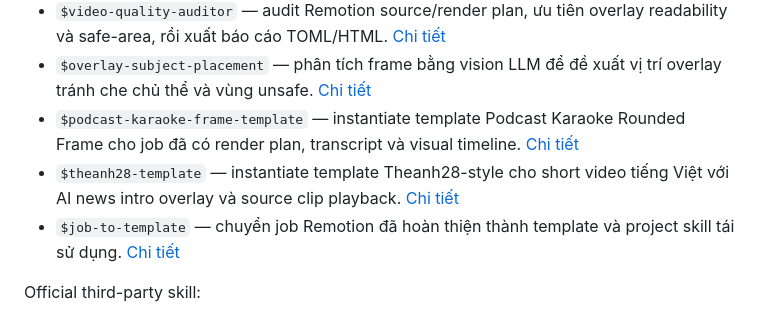
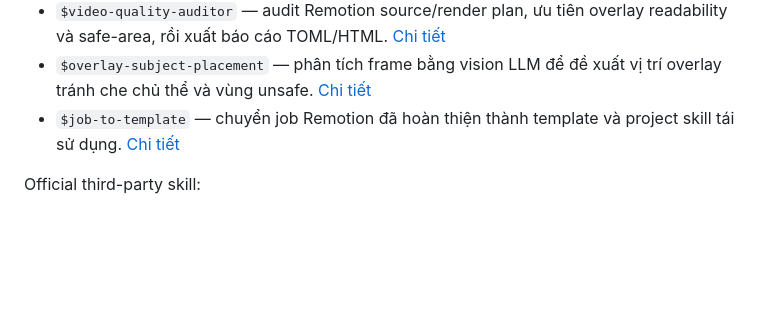
Before and after one commit to quangdutran95/Video-auto, a Markdown page: README.md, the part around the change. Drawn GitHub-style; blank space fills up the shorter version.

Commit message:
Update submodule commit in docs and remove references to $podcast-karaoke-frame-template and $theanh28-template from README.md for clarity and relevance.

```diff
--- a/README.md
+++ b/README.md
@@ -26,8 +26,6 @@ Tài liệu đầy đủ: **https://vas.bachdyon.com/**
 - `$video-renderer` — render video cuối từ render plan, audio, asset, subtitle và style rules. [Chi tiết](https://vas.bachdyon.com/skills/video-renderer)
 - `$video-quality-auditor` — audit Remotion source/render plan, ưu tiên overlay readability và safe-area, rồi xuất báo cáo TOML/HTML. [Chi tiết](https://vas.bachdyon.com/skills/video-quality-auditor)
 - `$overlay-subject-placement` — phân tích frame bằng vision LLM để đề xuất vị trí overlay tránh che chủ thể và vùng unsafe. [Chi tiết](https://vas.bachdyon.com/skills/overlay-subject-placement)
-- `$podcast-karaoke-frame-template` — instantiate template Podcast Karaoke Rounded Frame cho job đã có render plan, transcript và visual timeline. [Chi tiết](https://vas.bachdyon.com/skills/podcast-karaoke-frame-template)
-- `$theanh28-template` — instantiate template Theanh28-style cho short video tiếng Việt với AI news intro overlay và source clip playback. [Chi tiết](https://vas.bachdyon.com/skills/theanh28-template)
 - `$job-to-template` — chuyển job Remotion đã hoàn thiện thành template và project skill tái sử dụng. [Chi tiết](https://vas.bachdyon.com/skills/job-to-template)
 
 Official third-party skill:
```
